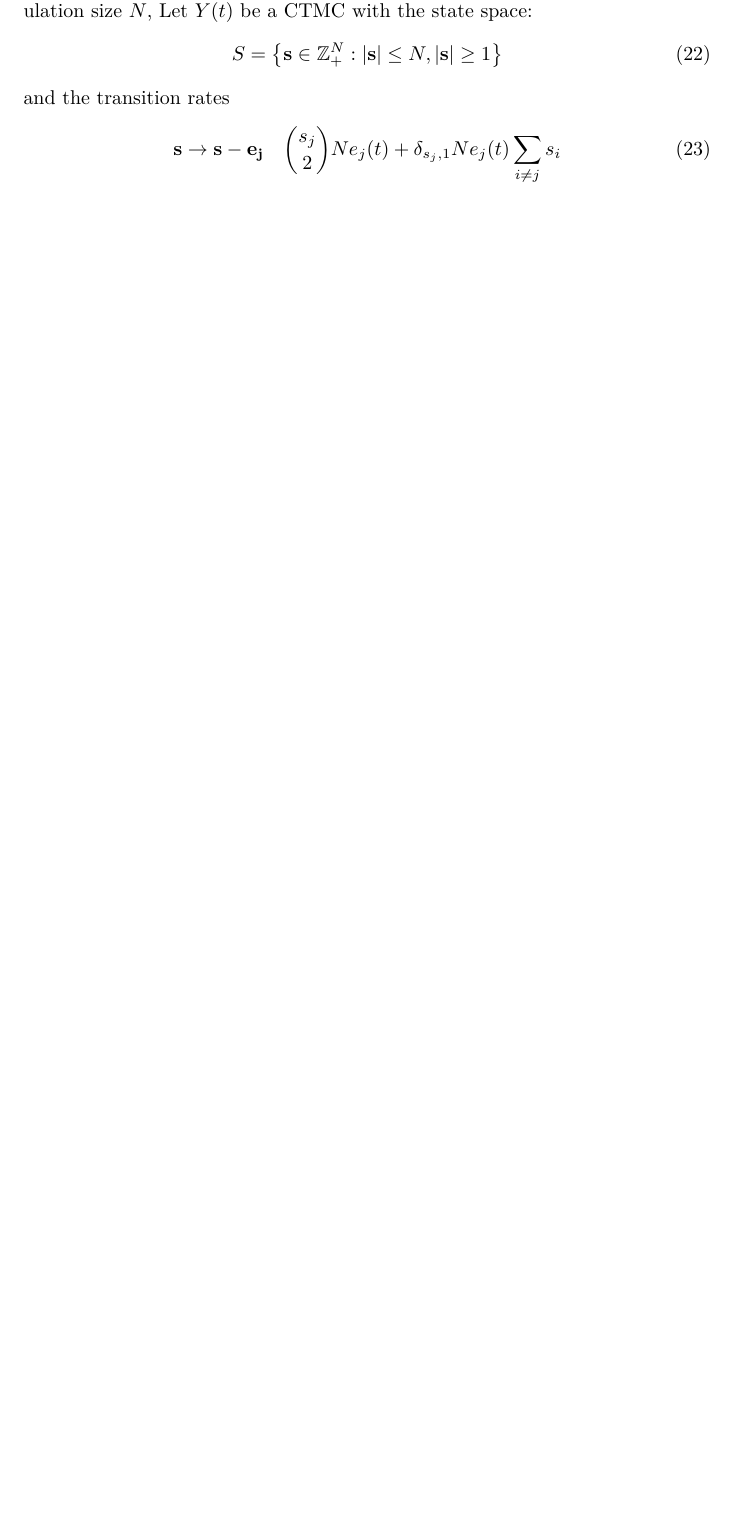
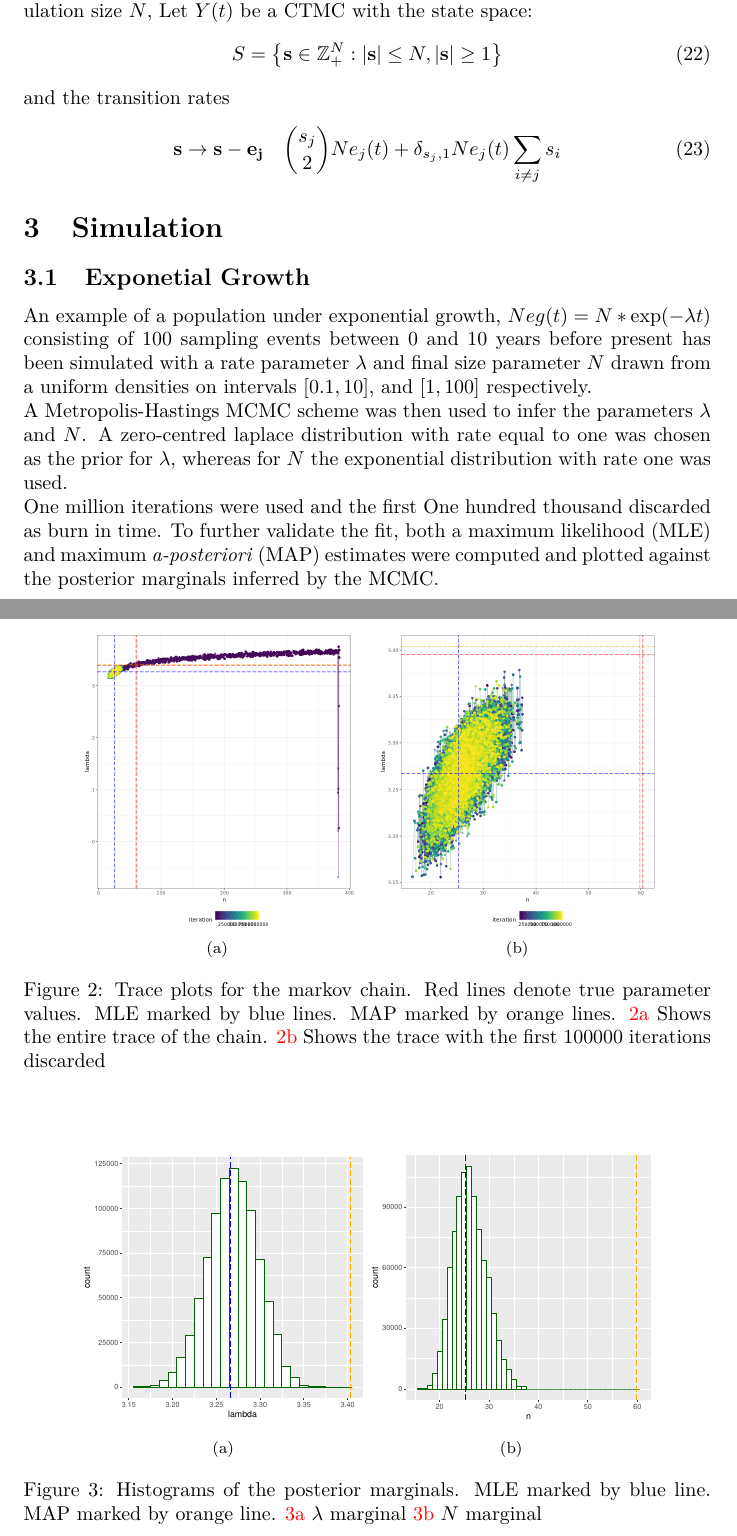
Before and after one commit to dhelekal/CaveDive, a LaTeX document (notes/notes.tex): part of page 9 of 10 before the commit and two parts of pages 9 and 10 of 12 after it, the two joined at a grey line, cut so that both start at the same text, the shorter picture padded with empty space. Compiled offline with pdfLaTeX.

Commit message:
improve plotting, add section on exponential growth example

```diff
--- a/notes/notes.tex
+++ b/notes/notes.tex
@@ -286,3 +292,36 @@ and the transition rates
 \begin{gather}
 \mathbf{s}\to\mathbf{s}-\mathbf{e_j} \quad \binom{s_j}{2}Ne_j(t)+\delta_{s_j, 1}Ne_j(t)\sum_{i\neq j}s_i
 \end{gather}
+%%%%%%%%%%%%%%%%%%%%%%%%%%%%%%%%%%%%%%%%%%%%%%%%%%%%%%%%%%%%
+%%%%%%%%%%%%%%%%%%%%%%%%%%%%%%%%%%%%%%%%%%%%%%%%%%%%%%%%%%%%
+%%%%%%%%%%%%%%%%%%%%%%%%%%%%%%%%%%%%%%%%%%%%%%%%%%%%%%%%%%%%
+%%%%%%%%%%%%%%%%%%%%%%%%%%%%%%%%%%%%%%%%%%%%%%%%%%%%%%%%%%%%
+\section{Simulation}
+\subsection{Exponetial Growth}
+An example of a population under exponential growth, $Neg(t) = N*\exp(-\lambda t)$ consisting of 100 sampling events between 0 and 10 years before present has been simulated with a rate parameter $\lambda$ and final size parameter $N$ drawn from a uniform densities on intervals $[0.1, 10]$, and $[1,100]$ respectively.\\
+A Metropolis-Hastings MCMC scheme was then used to infer the parameters $\lambda$ and $N$. A zero-centred laplace distribution with rate equal to one was chosen as the prior for $\lambda$, whereas for $N$ the exponential distribution with rate one was used.\\
+One million iterations were used and the first One hundred thousand discarded as burn in time. To further validate the fit, both a maximum likelihood (MLE) and maximum \textit{a-posteriori} (MAP) estimates were computed and plotted against the posterior marginals inferred by the MCMC.
+%%%%%%%%%%%%%%%%%%%%%%%%%%%%%%%%%%%%%%%%%%%%%%%%%%%%%%%%%%%%
+%%%%%%%%%%%%%%%%%%%%%%%%%%%%%%%%%%%%%%%%%%%%%%%%%%%%%%%%%%%%
+%%%%%%%%%%%%%%%%%%%%%%%%%%%%%%%%%%%%%%%%%%%%%%%%%%%%%%%%%%%%
+%%%%%%%%%%%%%%%%%%%%%%%%%%%%%%%%%%%%%%%%%%%%%%%%%%%%%%%%%%%%
+\begin{figure}[H]
+  \centering
+  \subfloat[]{\label{trace:a}\includegraphics[scale=.25]{../R/trace}}
+  \centering
+  \subfloat[]{\label{trace:b}\includegraphics[scale=.25]{../R/trace_zoom}}
+  \centering
+  \caption{Trace plots for the markov chain. Red lines denote true parameter values. MLE marked by blue lines. MAP marked by orange lines. \ref{trace:a} Shows the entire trace of the chain. \ref{trace:b} Shows the trace with the first 100000 iterations discarded}
+  \label{fig:trace}
+\end{figure}
+%%%%%%%%%%%%%%%%%%%%%%%%%%%%%%%%%%%%%%%%%%%%%%%%%%%%'%%%%%%%%
+%%%%%%%%%%%%%%%%%%%%%%%%%%%%%%%%%%%%%%%%%%%%%%%%%%%%%%%%%%%%
+%%%%%%%%%%%%%%%%%%%%%%%%%%%%%%%%%%%%%%%%%%%%%%%%%%%%%%%%%%%%
+%%%%%%%%%%%%%%%%%%%%%%%%%%%%%%%%%%%%%%%%%%%%%%%%%%%%%%%%%%%%
+\begin{figure}[H]
+  \centering
+  \subfloat[]{\label{hists:a}\includegraphics[scale=.4]{../R/lambdahist}}
+  \centering
+  \subfloat[]{\label{hists:b}\includegraphics[scale=.4]{../R/nhist}}
+  \centering
+  \caption{Histograms of the posterior marginals. MLE marked by blue line. MAP marked by orange line. \ref{hists:a} $\lambda$ marginal \ref{hists:b} $N$ marginal}
```
Also changed, not shown: R/lambdahist.pdf, R/nhist.pdf, R/trace.png, R/trace_zoom.png, R/tree.pdf, notes/notes.pdf, notes/notes.tex (17 more changed lines), 1 other file.
